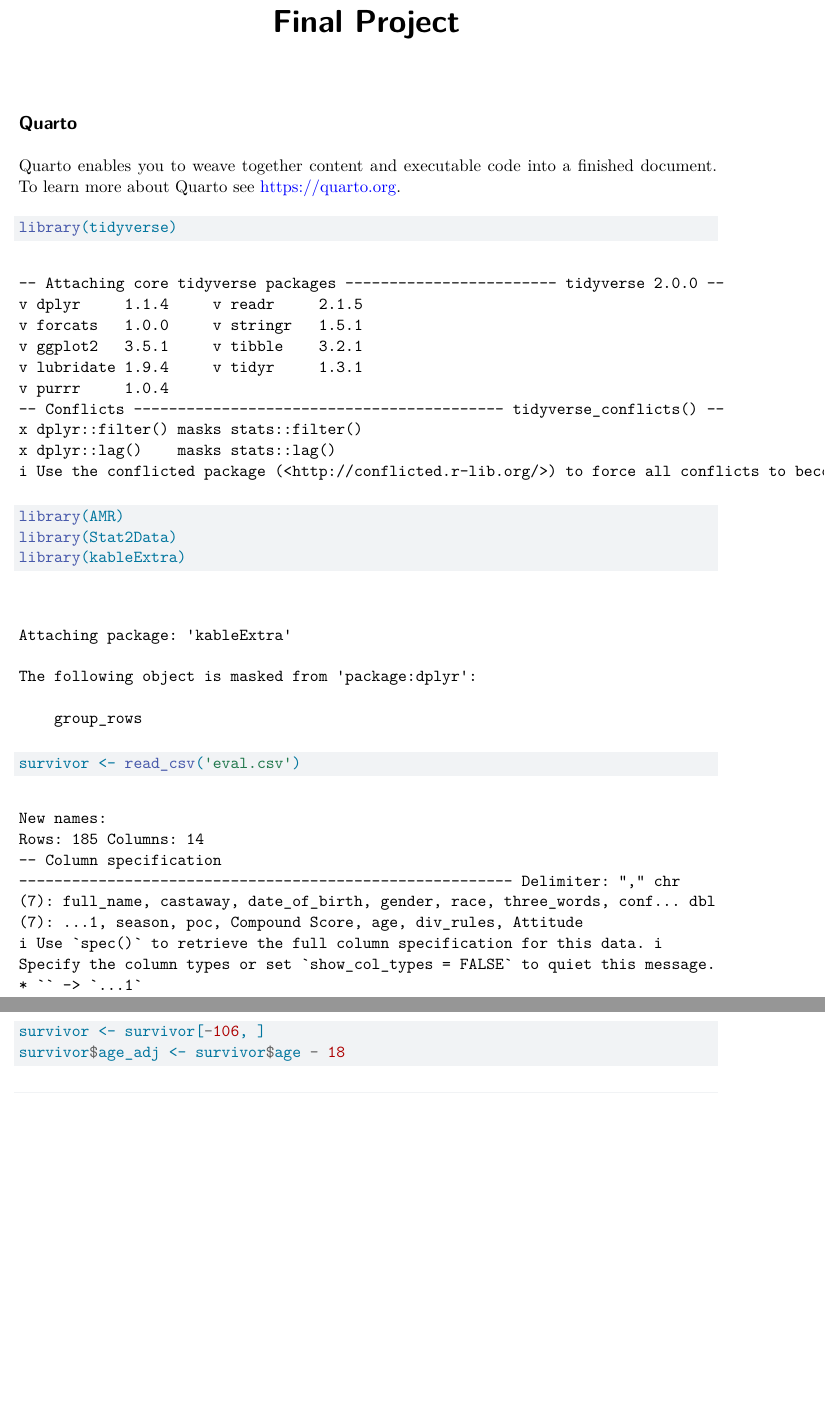
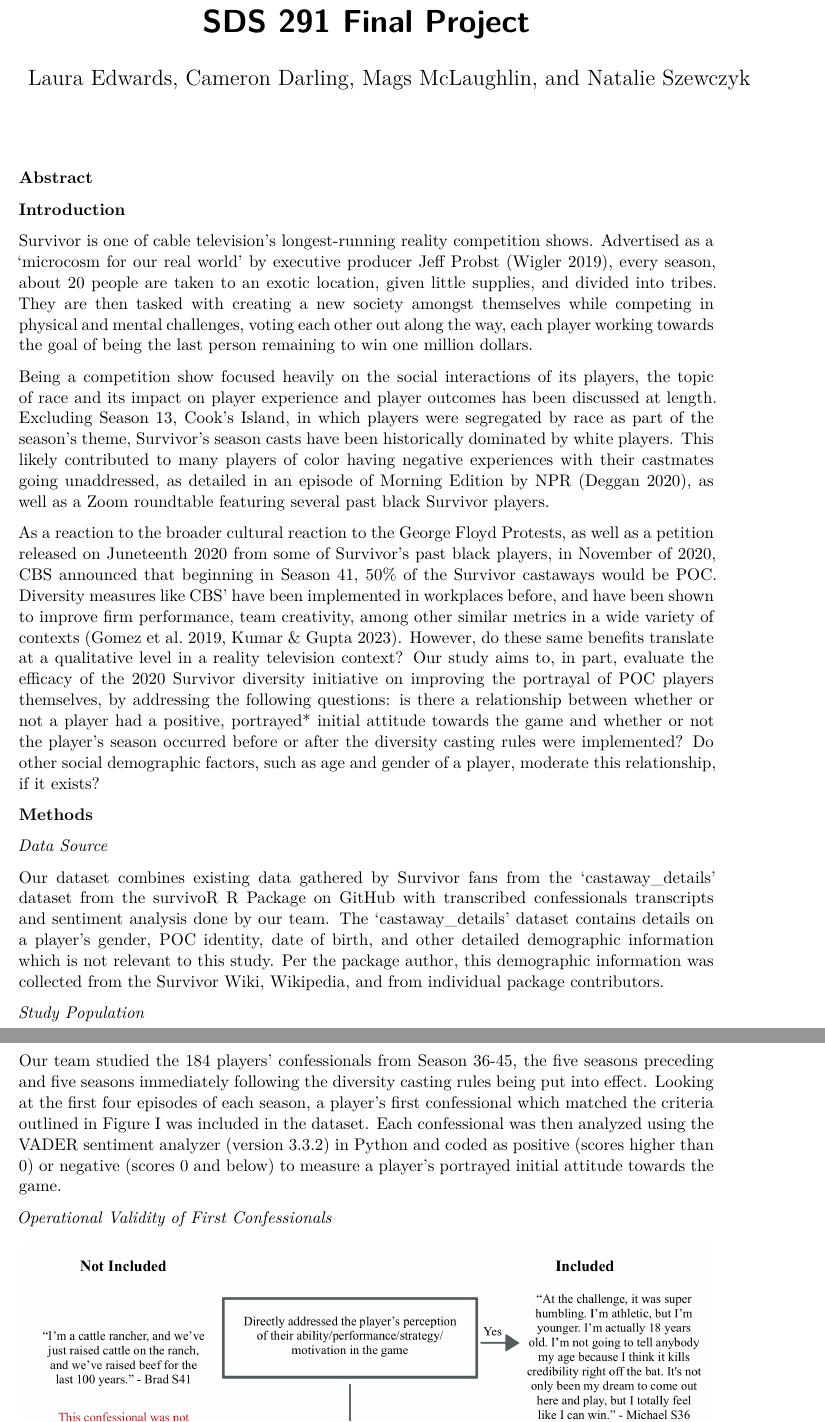
Before and after one commit to CDarling25/SDS291FinalProject, a Quarto document (Survivor.qmd): two parts of pages 1 and 2 of 9 before the commit and two parts of pages 1 and 2 of 10 after it, joined at a grey line, cut so that both start at the same text, the shorter picture padded with empty space. Rendered offline with R 4.5, knitr and Pandoc in place of Quarto, then LaTeX, with nearby package versions; some code elsewhere in the file could not run offline.

Commit message:
started formatting

````diff
--- a/Survivor.qmd
+++ b/Survivor.qmd
@@ -1,14 +1,13 @@
 ---
-title: "Final Project"
+title: "SDS 291 Final Project"
+author: "Laura Edwards, Cameron Darling, Mags McLaughlin, and Natalie Szewczyk"
 format: pdf
 editor: visual
 ---
 
-## Quarto
+```{r}
+#| include: false
 
-Quarto enables you to weave together content and executable code into a finished document. To learn more about Quarto see <https://quarto.org>.
-
-```{r}
 library(tidyverse)
 library(AMR)
 library(Stat2Data)
@@ -18,3 +17,24 @@ survivor <- survivor[-106, ]
 survivor$age_adj <- survivor$age - 18
 ```
 
+**Abstract**
+
+**Introduction**
+
+Survivor is one of cable television’s longest-running reality competition shows. Advertised as a ‘microcosm for our real world’ by executive producer Jeff Probst (Wigler 2019), every season, about 20 people are taken to an exotic location, given little supplies, and divided into tribes. They are then tasked with creating a new society amongst themselves while competing in physical and mental challenges, voting each other out along the way, each player working towards the goal of being the last person remaining to win one million dollars.
+
+Being a competition show focused heavily on the social interactions of its players, the topic of race and its impact on player experience and player outcomes has been discussed at length. Excluding Season 13, Cook’s Island, in which players were segregated by race as part of the season’s theme, Survivor’s season casts have been historically dominated by white players. This likely contributed to many players of color having negative experiences with their castmates going unaddressed, as detailed in an episode of Morning Edition by NPR (Deggan 2020), as well as a Zoom roundtable featuring several past black Survivor players.
+
+As a reaction to the broader cultural reaction to the George Floyd Protests, as well as a petition released on Juneteenth 2020 from some of Survivor’s past black players, in November of 2020, CBS announced that beginning in Season 41, 50% of the Survivor castaways would be POC. Diversity measures like CBS’ have been implemented in workplaces before, and have been shown to improve firm performance, team creativity, among other similar metrics in a wide variety of contexts (Gomez et al. 2019, Kumar & Gupta 2023). However, do these same benefits translate at a qualitative level in a reality television context? Our study aims to, in part, evaluate the efficacy of the 2020 Survivor diversity initiative on improving the portrayal of POC players themselves, by addressing the following questions: is there a relationship between whether or not a player had a positive, portrayed* initial attitude towards the game and whether or not the player’s season occurred before or after the diversity casting rules were implemented? Do other social demographic factors, such as age and gender of a player, moderate this relationship, if it exists?
+
+**Methods**
+
+*Data Source*
+
+Our dataset combines existing data gathered by Survivor fans from the ‘castaway_details’ dataset from the survivoR R Package on GitHub with transcribed confessionals transcripts and sentiment analysis done by our team. The ‘castaway_details’  dataset contains details on a player’s gender, POC identity, date of birth, and other detailed demographic information which is not relevant to this study. Per the package author, this demographic information was collected from the Survivor Wiki, Wikipedia, and from individual package contributors.
+
+*Study Population*
+
+Our team studied the 184 players’ confessionals from Season 36-45, the five seasons preceding and five seasons immediately following the diversity casting rules being put into effect. Looking at the first four episodes of each season, a player’s first confessional which matched the criteria outlined in Figure I was included in the dataset. Each confessional was then analyzed using the VADER sentiment analyzer (version 3.3.2) in Python and coded as positive (scores higher than 0) or negative (scores 0 and below) to measure a player’s portrayed initial attitude towards the game.
+
+*Operational Validity of First Confessionals*
````
Also changed, not shown: Flowchart.jpeg (added), Survivor_files/figure-pdf/unnamed-chunk-5-1.pdf (added), Survivor_files/figure-pdf/unnamed-chunk-6-1.pdf (added), Survivor.qmd (27 more changed lines).
